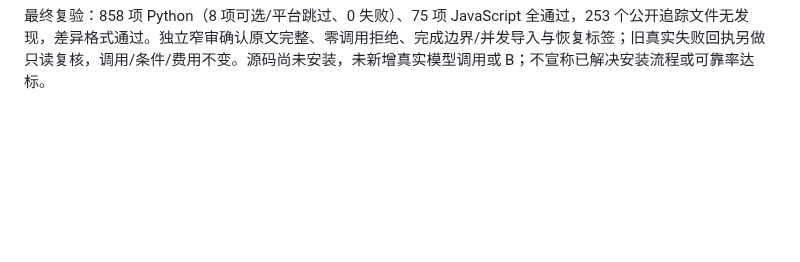
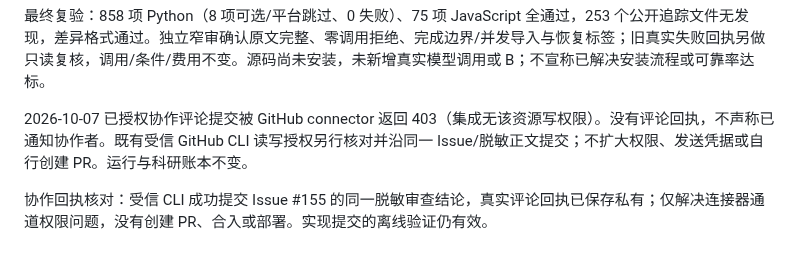
Before and after one commit to XPYY233/auto-lammps-run, a Markdown page: docs/AUDIT.md, the part around the change. Drawn GitHub-style; blank space fills up the shorter version.

Commit message:
docs: record collaboration connector failure and confirmed fallback (#155)

```diff
--- a/docs/AUDIT.md
+++ b/docs/AUDIT.md
@@ -1695,3 +1695,7 @@ GitHub 发布复核：有限重试被 GH006 拒绝，原因是 main 要求 Pull
 2026-10-07 恢复标签复查追加两项确定边界：需求版本改变后，已返回的旧请求仍承诺可以恢复，但普通按钮发送当前版本会被旧请求挡住；从恢复任务切到无记录任务，按钮还可能保留“不新增调用”字样而实际将发起新调用。修正为只对当前需求/来源/工具身份一致的请求提供恢复标记，页面默认文案每次重置、进度仅绑定当前任务。保留旧请求与明确待核对状态，不自动重发、废弃或改写历史。离线回归待追加。
 
 最终复验：858 项 Python（8 项可选/平台跳过、0 失败）、75 项 JavaScript 全通过，253 个公开追踪文件无发现，差异格式通过。独立窄审确认原文完整、零调用拒绝、完成边界/并发导入与恢复标签；旧真实失败回执另做只读复核，调用/条件/费用不变。源码尚未安装，未新增真实模型调用或 B；不宣称已解决安装流程或可靠率达标。
+
+2026-10-07 已授权协作评论提交被 GitHub connector 返回 403（集成无该资源写权限）。没有评论回执，不声称已通知协作者。既有受信 GitHub CLI 读写授权另行核对并沿同一 Issue/脱敏正文提交；不扩大权限、发送凭据或自行创建 PR。运行与科研账本不变。
+
+协作回执核对：受信 CLI 成功提交 Issue #155 的同一脱敏审查结论，真实评论回执已保存私有；仅解决连接器通道权限问题，没有创建 PR、合入或部署。实现提交的离线验证仍有效。
```
